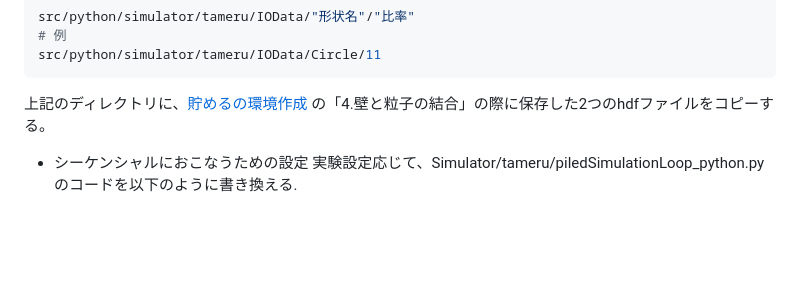
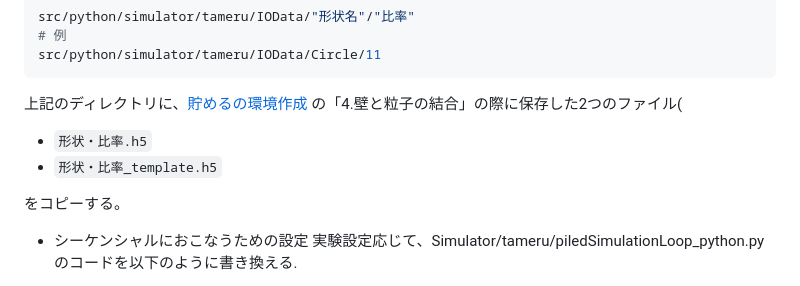
Before and after one commit to daichi0812/generalized-hybrid-grains, a Markdown page: README.md, the part around one of its changes. GitHub-like rendering; blank space fills up the shorter version.

````diff
--- a/README.md
+++ b/README.md
@@ -412,7 +455,13 @@ src/python/simulator/tameru/IOData/"形状名"/"比率"
 # 例
 src/python/simulator/tameru/IOData/Circle/11
 ```
-上記のディレクトリに、[貯めるの環境作成](#貯めるの環境作成) の「4.壁と粒子の結合」の際に保存した2つのhdfファイルをコピーする。
+
+上記のディレクトリに、[貯めるの環境作成](#貯めるの環境作成) の「4.壁と粒子の結合」の際に保存した2つのファイル(
+
+- `形状・比率.h5`
+- `形状・比率_template.h5`
+
+をコピーする。
 
 - シーケンシャルにおこなうための設定
 実験設定応じて、Simulator/tameru/piledSimulationLoop_python.pyのコードを以下のように書き換える.
````
Also changed, not shown: other parts of README.md (+50 -7 lines).
